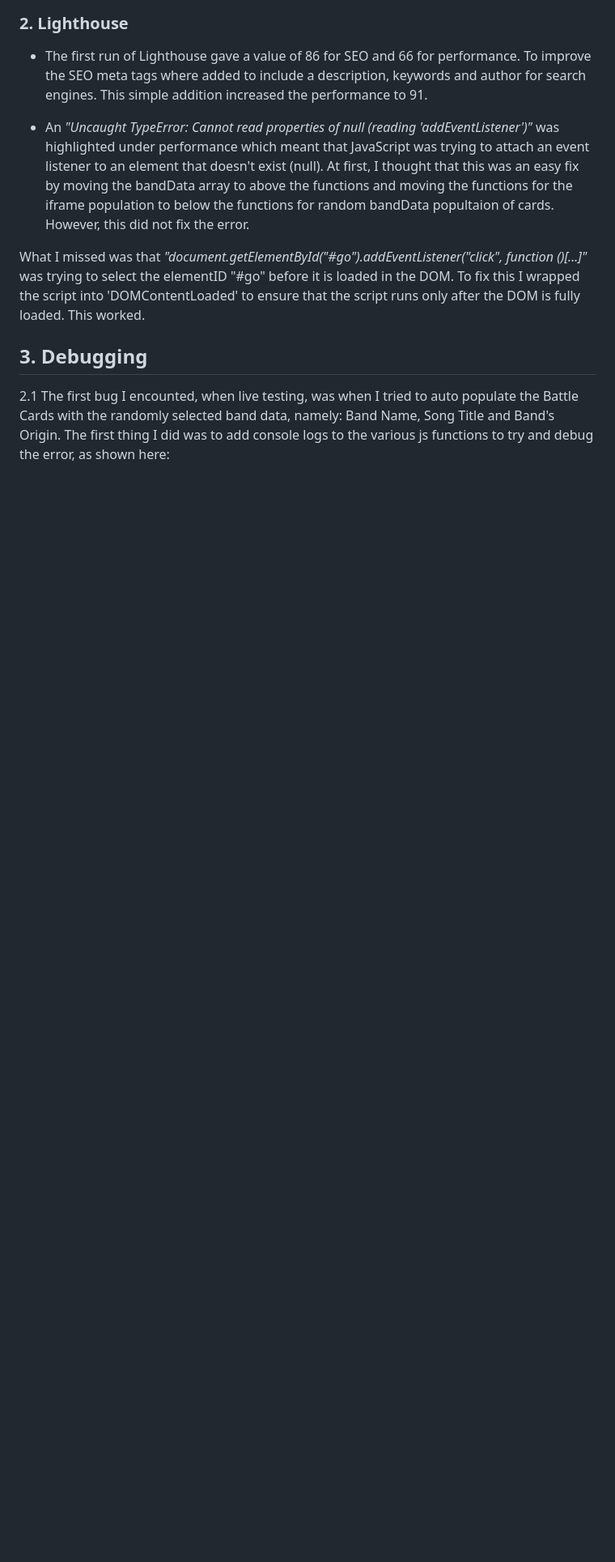
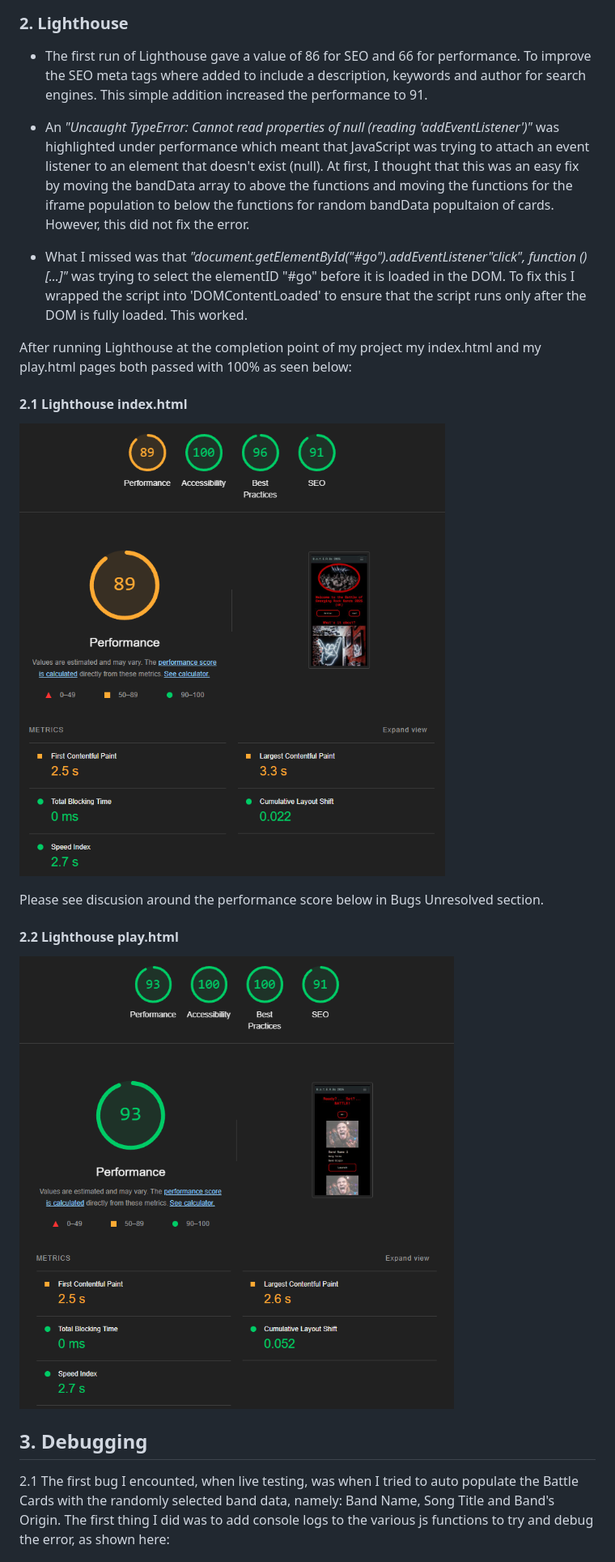
Before and after one commit to AxdeKlerk/BotB-25, a Markdown page: TESTING.md, the part around the change printed below. Shown: that part at 81% size. GitHub-like rendering; pictures changed too: assets/imgs/documentation/lighthouse-index-page.png (added), assets/imgs/documentation/lighthouse-play-page.png (added); blank space fills up the shorter version.

```diff
--- a/TESTING.md
+++ b/TESTING.md
@@ -39,7 +51,19 @@ For my Javascript I used the [JShint Validator](https://jshint.com/) to validate
 
  - An *"Uncaught TypeError: Cannot read properties of null (reading 'addEventListener')"* was highlighted under performance which meant that JavaScript was trying to attach an event listener to an element that doesn't exist (null). At first, I thought that this was an easy fix by moving the bandData array to above the functions and moving the functions for the iframe population to below the functions for random bandData popultaion of cards. However, this did not fix the error.
 
-  What I missed was that *"document.getElementById("#go").addEventListener("click", function ()[...]"* was trying to select the elementID "#go" before it is loaded in the DOM. To fix this I wrapped the script into 'DOMContentLoaded' to ensure that the script runs only after the DOM is fully loaded. This worked.
+  - What I missed was that *"document.getElementById("#go").addEventListener"click", function ()[...]"* was trying to select the elementID "#go" before it is loaded in the DOM. To fix this I wrapped the script into 'DOMContentLoaded' to ensure that the script runs only after the DOM is fully loaded. This worked.
+
+  After running Lighthouse at the completion point of my project my index.html and my play.html pages both passed with 100% as seen below:
+
+  #### 2.1 Lighthouse index.html
+
+  ![Lighthouse score for index.html](assets/imgs/documentation/lighthouse-index-page.png)
+
+  Please see discusion around the performance score below in Bugs Unresolved section.
+
+  #### 2.2 Lighthouse play.html
+
+  ![Lighhouse score for play.html](assets/imgs/documentation/lighthouse-play-page.png)
 
 ## 3. Debugging
 
```
Also changed, not shown: other parts of TESTING.md (+16 -4 lines), assets/imgs/documentation/css-validation.png (added), assets/imgs/documentation/index-html-validation.png (added), assets/imgs/documentation/play-html-validation.png (added).
